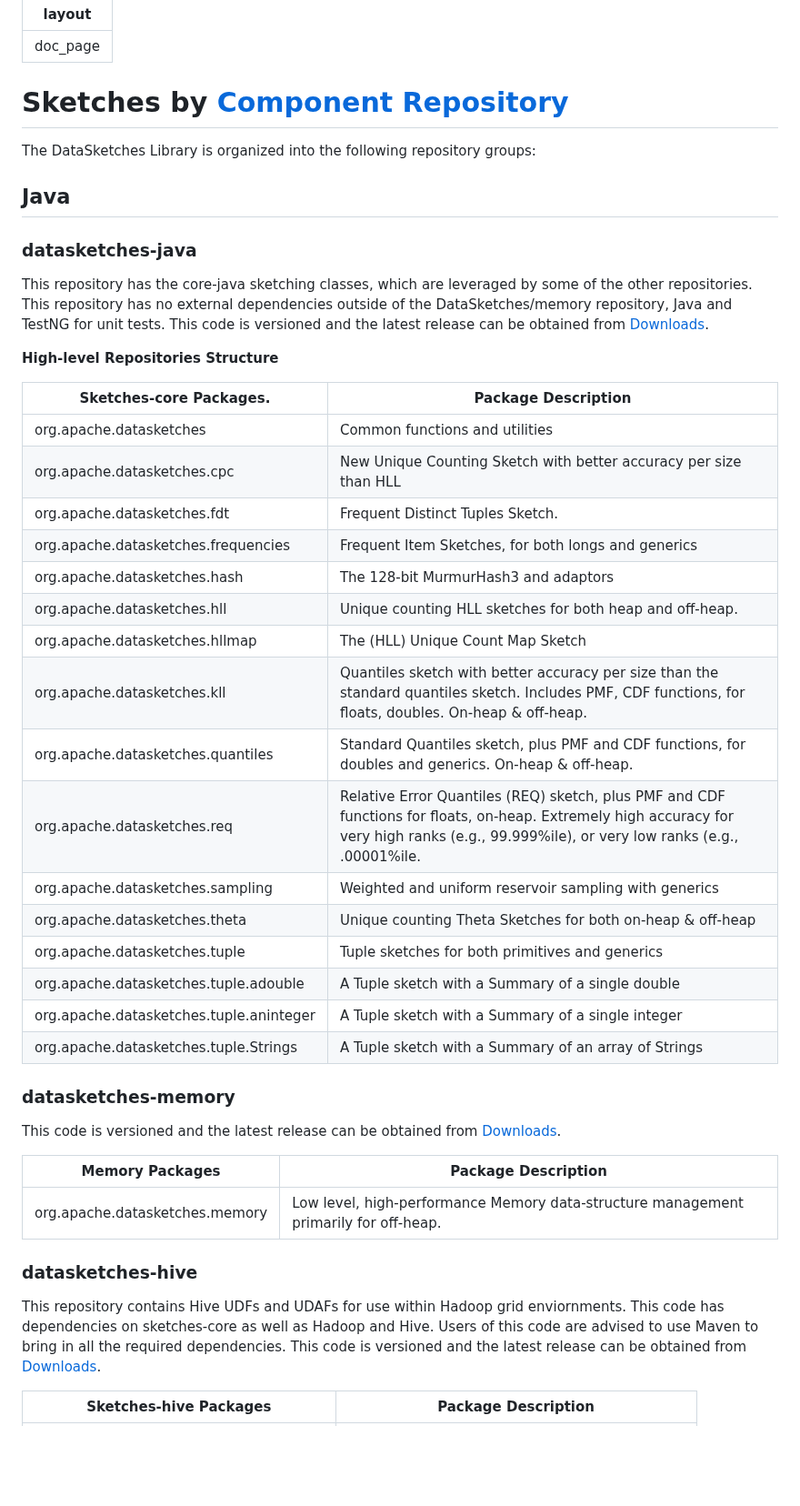
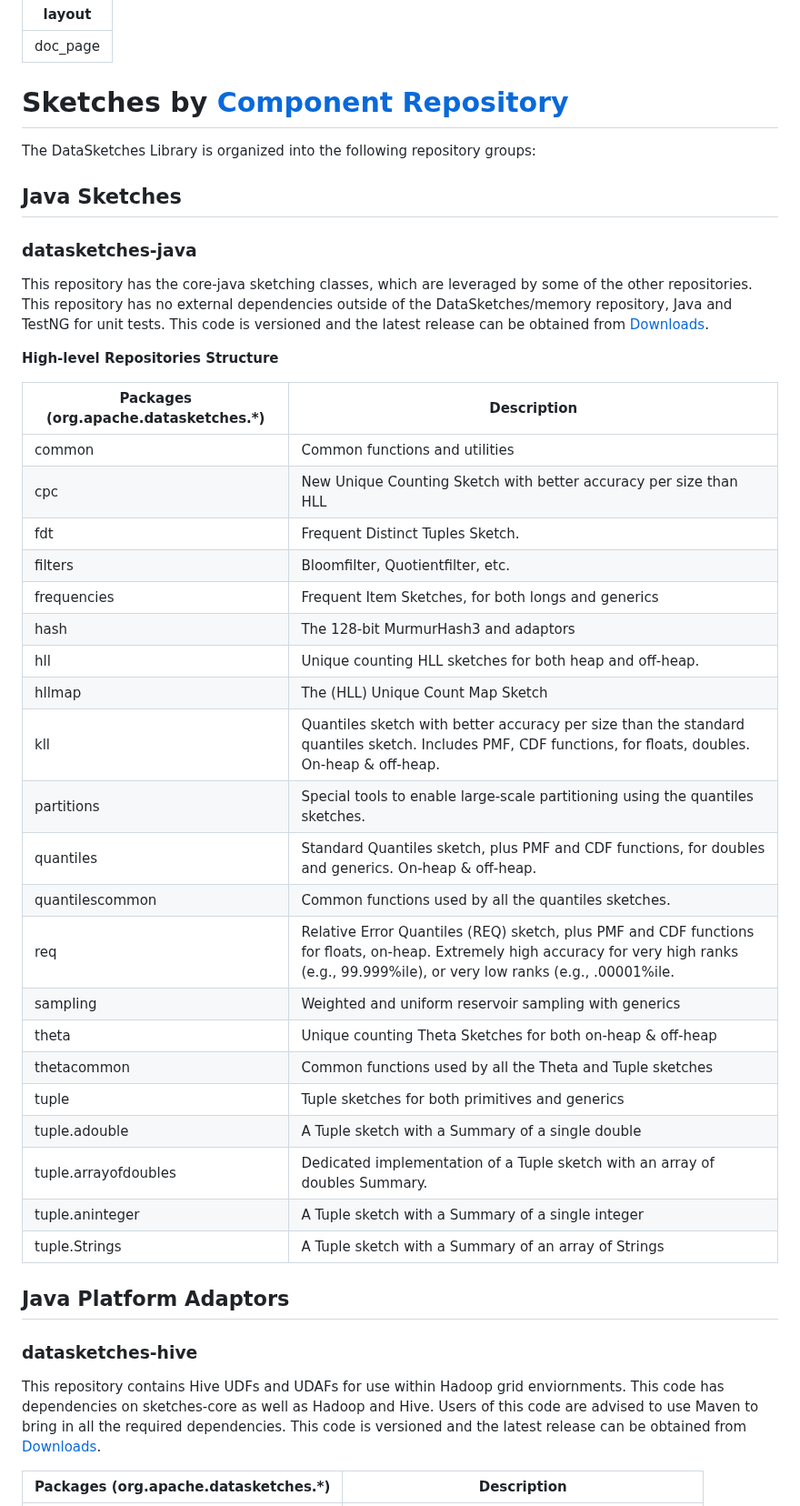
Before and after one commit to apache/datasketches-website, a Markdown page: docs/Architecture/SketchesByComponent.md, the part around one of its changes. Shown at 91% size. Rendered like a GitHub page; blank space fills up the shorter version.

```diff
--- a/docs/Architecture/SketchesByComponent.md
+++ b/docs/Architecture/SketchesByComponent.md
@@ -23,7 +23,7 @@ layout: doc_page
 
 The DataSketches Library is organized into the following repository groups:
 
-## Java
+## Java Sketches
 
 ### datasketches-java
 This repository has the core-java sketching classes, which are leveraged by some of the other repositories.
@@ -33,33 +33,31 @@ This code is versioned and the latest release can be obtained from
 
 <b>High-level Repositories Structure</b>
 
-Sketches-core Packages.        | Package Description
--------------------------------|---------------------
-org.apache.datasketches             | Common functions and utilities
-org.apache.datasketches.cpc         | New Unique Counting Sketch with better accuracy per size than HLL
-org.apache.datasketches.fdt         | Frequent Distinct Tuples Sketch.
-org.apache.datasketches.frequencies | Frequent Item Sketches, for both longs and generics
-org.apache.datasketches.hash        | The 128-bit MurmurHash3 and adaptors
-org.apache.datasketches.hll         | Unique counting HLL sketches for both heap and off-heap.
-org.apache.datasketches.hllmap      | The (HLL) Unique Count Map Sketch
-org.apache.datasketches.kll         | Quantiles sketch with better accuracy per size than the standard quantiles sketch. Includes PMF, CDF functions, for floats, doubles. On-heap & off-heap.
-org.apache.datasketches.quantiles   | Standard Quantiles sketch, plus PMF and CDF functions, for doubles and generics. On-heap & off-heap.
-org.apache.datasketches.req         | Relative Error Quantiles (REQ) sketch, plus PMF and CDF functions for floats, on-heap. Extremely high accuracy for very high ranks (e.g., 99.999%ile), or very low ranks (e.g., .00001%ile.
-org.apache.datasketches.sampling    | Weighted and uniform reservoir sampling with generics
-org.apache.datasketches.theta       | Unique counting Theta Sketches for both on-heap & off-heap
-org.apache.datasketches.tuple       | Tuple sketches for both primitives and generics
-org.apache.datasketches.tuple.adouble | A Tuple sketch with a Summary of a single double
-org.apache.datasketches.tuple.aninteger | A Tuple sketch with a Summary of a single integer
-org.apache.datasketches.tuple.Strings | A Tuple sketch with a Summary of an array of Strings
+Packages (org.apache.datasketches.*)    | Description
+----------------------------------------|---------------------
+common          | Common functions and utilities
+cpc             | New Unique Counting Sketch with better accuracy per size than HLL
+fdt             | Frequent Distinct Tuples Sketch.
+filters         | Bloomfilter, Quotientfilter, etc.
+frequencies     | Frequent Item Sketches, for both longs and generics
+hash            | The 128-bit MurmurHash3 and adaptors
+hll             | Unique counting HLL sketches for both heap and off-heap.
+hllmap          | The (HLL) Unique Count Map Sketch
+kll             | Quantiles sketch with better accuracy per size than the standard quantiles sketch. Includes PMF, CDF functions, for floats, doubles. On-heap & off-heap.
+partitions      | Special tools to enable large-scale partitioning using the quantiles sketches.
+quantiles       | Standard Quantiles sketch, plus PMF and CDF functions, for doubles and generics. On-heap & off-heap.
+quantilescommon | Common functions used by all the quantiles sketches.
+req             | Relative Error Quantiles (REQ) sketch, plus PMF and CDF functions for floats, on-heap. Extremely high accuracy for very high ranks (e.g., 99.999%ile), or very low ranks (e.g., .00001%ile.
+sampling        | Weighted and uniform reservoir sampling with generics
+theta           | Unique counting Theta Sketches for both on-heap & off-heap
+thetacommon     | Common functions used by all the Theta and Tuple sketches
+tuple           | Tuple sketches for both primitives and generics
+tuple.adouble   | A Tuple sketch with a Summary of a single double
+tuple.arrayofdoubles | Dedicated implementation of a Tuple sketch with an array of doubles Summary.
+tuple.aninteger | A Tuple sketch with a Summary of a single integer
+tuple.Strings   | A Tuple sketch with a Summary of an array of Strings
 
-### datasketches-memory
-This code is versioned and the latest release can be obtained from
-[Downloads](https://datasketches.apache.org/docs/Community/Downloads.html).
-
-Memory Packages                | Package Description
--------------------------------|---------------------
-org.apache.datasketches.memory | Low level, high-performance Memory data-structure management primarily for off-heap.
-
+## Java Platform Adaptors
 
 ### datasketches-hive
 This repository contains Hive UDFs and UDAFs for use within Hadoop grid enviornments.
@@ -68,5 +66,5 @@ Users of this code are advised to use Maven to bring in all the required depende
 This code is versioned and the latest release can be obtained from
 [Downloads](https://datasketches.apache.org/docs/Community/Downloads.html).
 
-Sketches-hive Packages               | Package Description
+Packages (org.apache.datasketches.*) | Description
 -------------------------------------|---------------------
```
Also changed, not shown: other parts of docs/Architecture/SketchesByComponent.md (+84 -61 lines).
